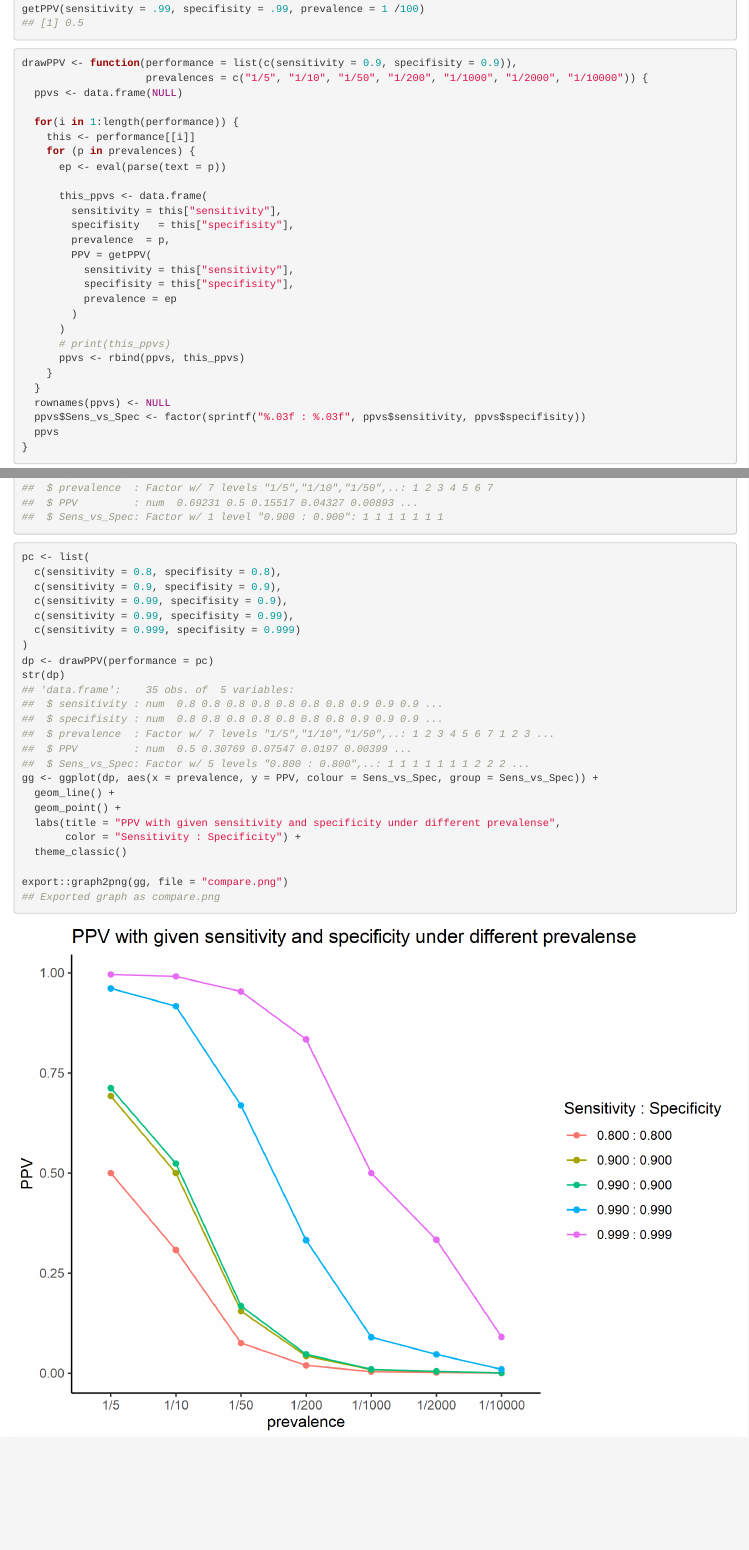
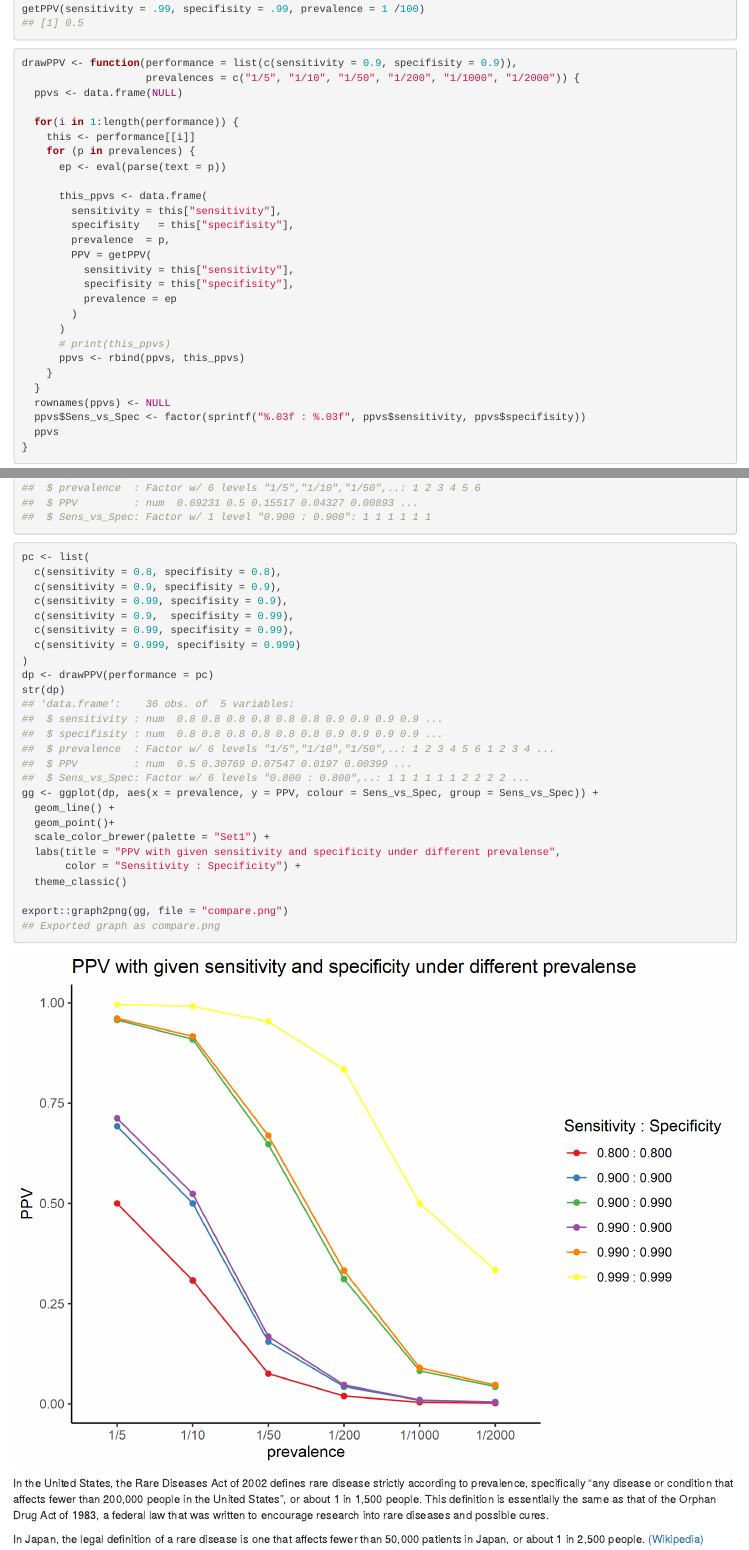
Before and after one commit to katokohaku/PPV_calc, an R Markdown document (README.Rmd): the page in a window 1100 px wide, from 580 px down, and a second part further down, joined at a grey line. The pictures show the output file README.html that the author committed with the source, opened offline.

Commit message:
modify: prevalence setting according to the definition of rare diseases

````diff
--- a/README.Rmd
+++ b/README.Rmd
@@ -69,9 +69,10 @@ getPPV(sensitivity = .99, specifisity = .99, prevalence = 1 /100)
 
 ```
 
+
 ```{r}
 drawPPV <- function(performance = list(c(sensitivity = 0.9, specifisity = 0.9)),
-                    prevalences = c("1/5", "1/10", "1/50", "1/200", "1/1000", "1/2000", "1/10000")) {
+                    prevalences = c("1/5", "1/10", "1/50", "1/200", "1/1000", "1/2000")) {
   ppvs <- data.frame(NULL)
 
   for(i in 1:length(performance)) {
@@ -111,6 +112,7 @@ pc <- list(
   c(sensitivity = 0.8, specifisity = 0.8),
   c(sensitivity = 0.9, specifisity = 0.9),
   c(sensitivity = 0.99, specifisity = 0.9),
+  c(sensitivity = 0.9,  specifisity = 0.99),
   c(sensitivity = 0.99, specifisity = 0.99),
   c(sensitivity = 0.999, specifisity = 0.999)
 )
@@ -118,7 +120,8 @@ dp <- drawPPV(performance = pc)
 str(dp)
 gg <- ggplot(dp, aes(x = prevalence, y = PPV, colour = Sens_vs_Spec, group = Sens_vs_Spec)) +
   geom_line() +
-  geom_point() +
+  geom_point()+
+  scale_color_brewer(palette = "Set1") +
   labs(title = "PPV with given sensitivity and specificity under different prevalense",
        color = "Sensitivity : Specificity") +
   theme_classic()
@@ -127,3 +130,7 @@ export::graph2png(gg, file = "compare.png")
 ```
 
 ![](./compare.png)
+
+In the United States, the Rare Diseases Act of 2002 defines rare disease strictly according to prevalence, specifically "any disease or condition that affects fewer than 200,000 people in the United States", or about 1 in 1,500 people. This definition is essentially the same as that of the Orphan Drug Act of 1983, a federal law that was written to encourage research into rare diseases and possible cures.
+
+In Japan, the legal definition of a rare disease is one that affects fewer than 50,000 patients in Japan, or about 1 in 2,500 people. [(Wikipedia)](https://en.wikipedia.org/wiki/Rare_disease#Definition)
````
Also changed, not shown: README.html, README.md, compare.png.
